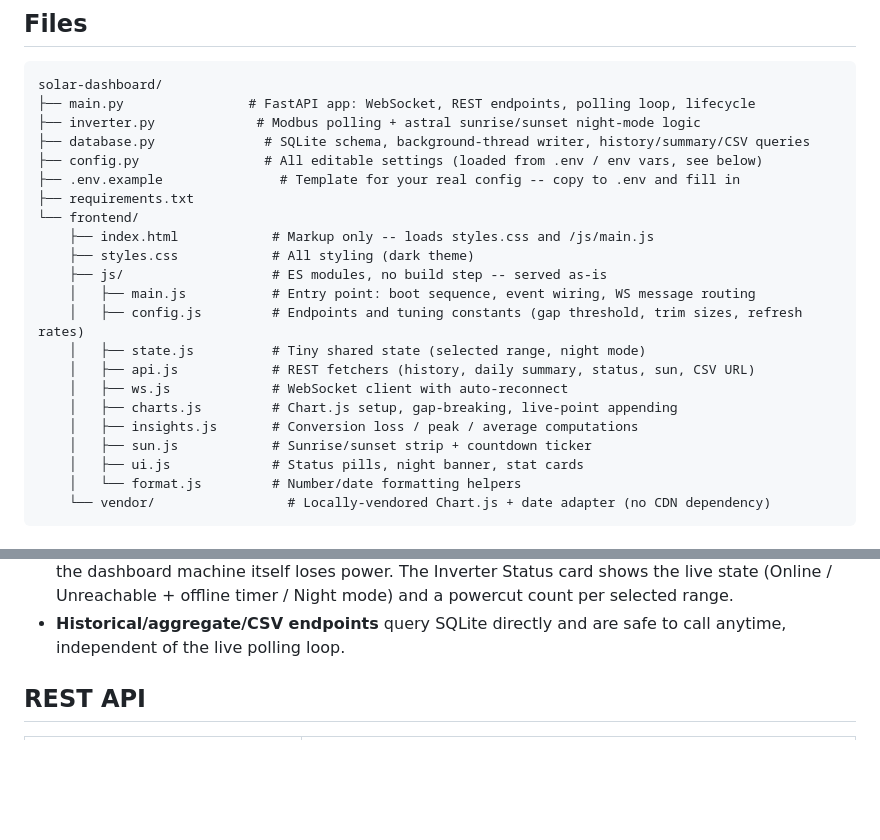
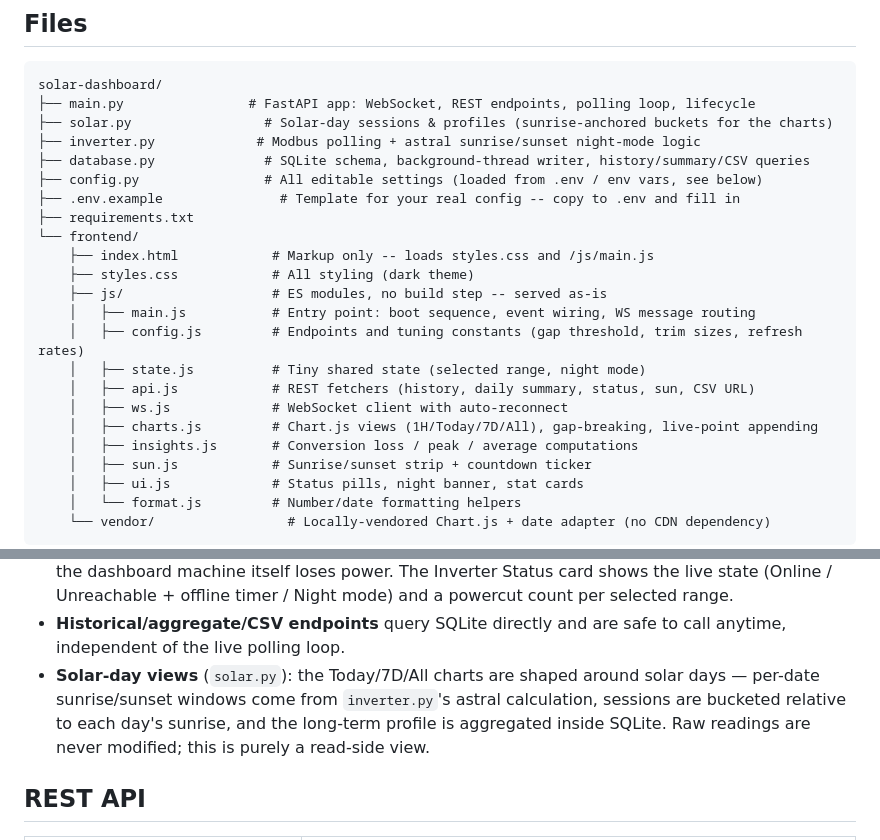
Before and after one commit to spaulll/polycab-solar-dashboard, a Markdown page: README.md, 2 parts joined by grey strips. Drawn GitHub-style; blank space fills up the shorter version.

Commit message:
docs: add solar.py to file tree and solar-day views section

````diff
--- a/README.md
+++ b/README.md
@@ -61,6 +61,7 @@ every respect.
 ```
 solar-dashboard/
 ├── main.py                # FastAPI app: WebSocket, REST endpoints, polling loop, lifecycle
+├── solar.py                 # Solar-day sessions & profiles (sunrise-anchored buckets for the charts)
 ├── inverter.py             # Modbus polling + astral sunrise/sunset night-mode logic
 ├── database.py              # SQLite schema, background-thread writer, history/summary/CSV queries
 ├── config.py                # All editable settings (loaded from .env / env vars, see below)
@@ -75,7 +76,7 @@ solar-dashboard/
     │   ├── state.js          # Tiny shared state (selected range, night mode)
     │   ├── api.js            # REST fetchers (history, daily summary, status, sun, CSV URL)
     │   ├── ws.js             # WebSocket client with auto-reconnect
-    │   ├── charts.js         # Chart.js setup, gap-breaking, live-point appending
+    │   ├── charts.js         # Chart.js views (1H/Today/7D/All), gap-breaking, live-point appending
     │   ├── insights.js       # Conversion loss / peak / average computations
     │   ├── sun.js            # Sunrise/sunset strip + countdown ticker
     │   ├── ui.js             # Status pills, night banner, stat cards
@@ -158,6 +159,11 @@ directory (path controlled by `DB_PATH`). The schema is created via
   powercut count per selected range.
 - **Historical/aggregate/CSV endpoints** query SQLite directly and are safe to
   call anytime, independent of the live polling loop.
+- **Solar-day views** (`solar.py`): the Today/7D/All charts are shaped around
+  solar days — per-date sunrise/sunset windows come from `inverter.py`'s
+  astral calculation, sessions are bucketed relative to each day's sunrise,
+  and the long-term profile is aggregated inside SQLite. Raw readings are
+  never modified; this is purely a read-side view.
 
 ## REST API
 
````
